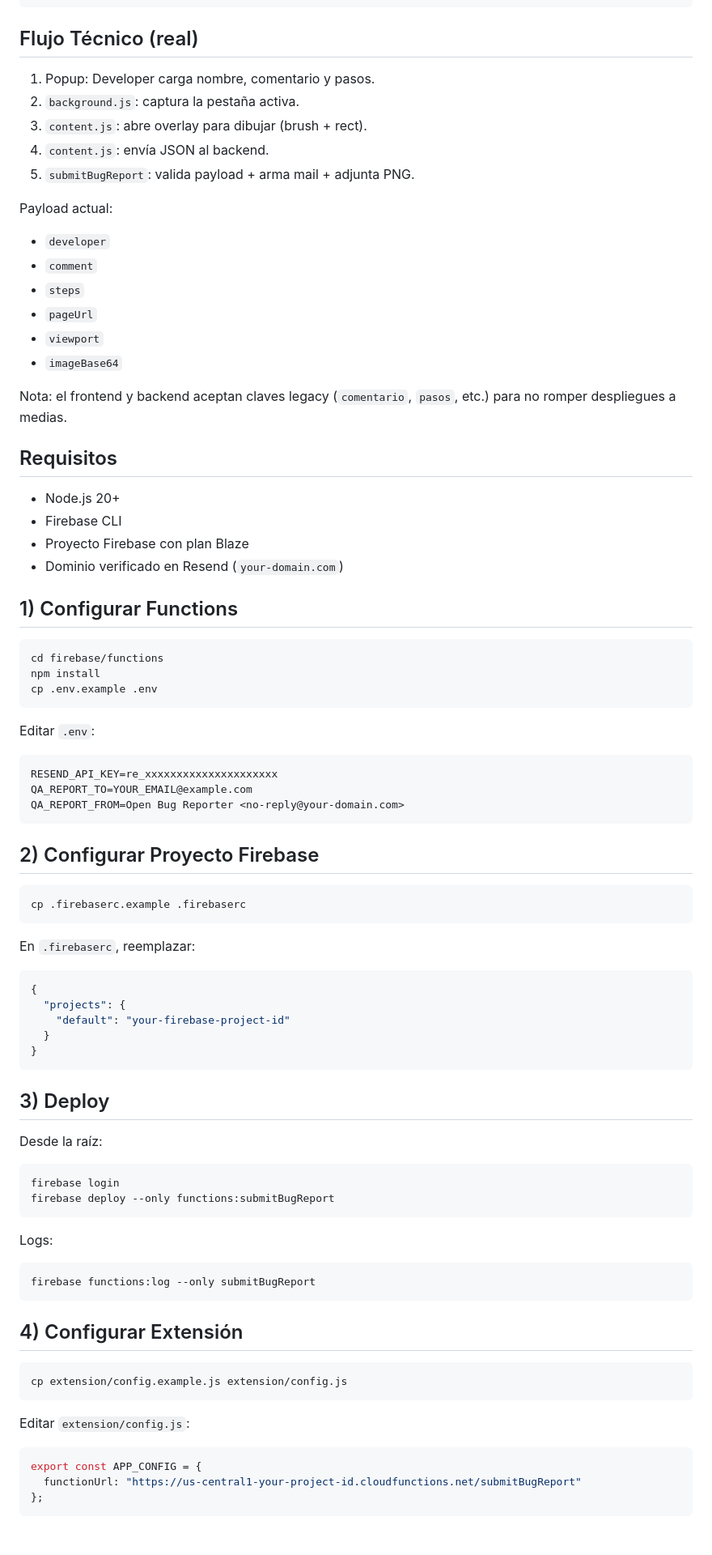
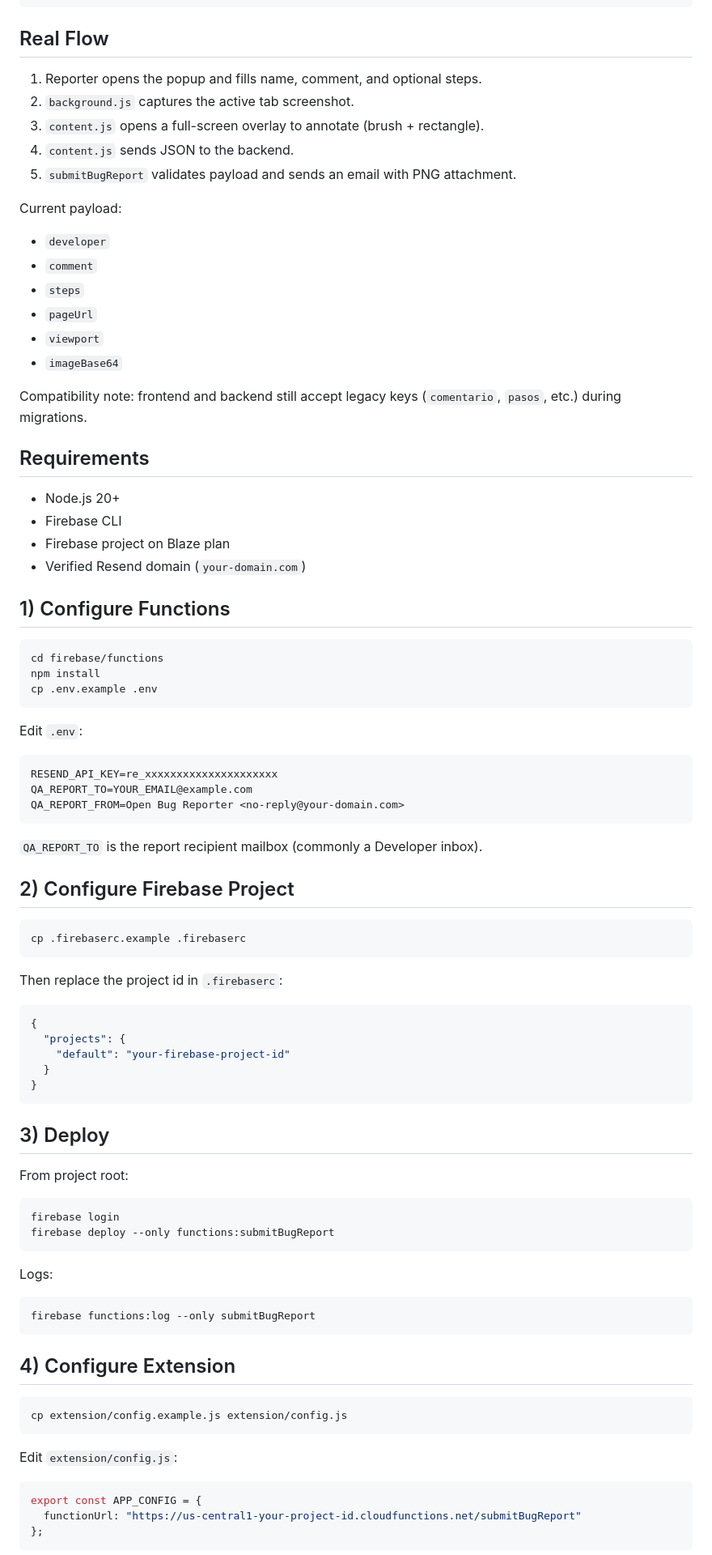
Before and after one commit to rodriuy/OpenBug, a Markdown page: README.md, the part around one of its changes. Shown at 81% size. Drawn GitHub-style; blank space fills up the shorter version.

Commit message:
translate readme to english and link readme.es

````diff
--- a/README.md
+++ b/README.md
@@ -32,14 +34,14 @@ No pretende ser una plataforma gigante. Es una herramienta rápida para equipos
 └─ firebase.json
 ```
 
-## Flujo Técnico (real)
-1. Popup: Developer carga nombre, comentario y pasos.
-2. `background.js`: captura la pestaña activa.
-3. `content.js`: abre overlay para dibujar (brush + rect).
-4. `content.js`: envía JSON al backend.
-5. `submitBugReport`: valida payload + arma mail + adjunta PNG.
+## Real Flow
+1. Reporter opens the popup and fills name, comment, and optional steps.
+2. `background.js` captures the active tab screenshot.
+3. `content.js` opens a full-screen overlay to annotate (brush + rectangle).
+4. `content.js` sends JSON to the backend.
+5. `submitBugReport` validates payload and sends an email with PNG attachment.
 
-Payload actual:
+Current payload:
 - `developer`
 - `comment`
 - `steps`
@@ -47,34 +49,36 @@ Payload actual:
 - `viewport`
 - `imageBase64`
 
-Nota: el frontend y backend aceptan claves legacy (`comentario`, `pasos`, etc.) para no romper despliegues a medias.
+Compatibility note: frontend and backend still accept legacy keys (`comentario`, `pasos`, etc.) during migrations.
 
-## Requisitos
+## Requirements
 - Node.js 20+
 - Firebase CLI
-- Proyecto Firebase con plan Blaze
-- Dominio verificado en Resend (`your-domain.com`)
+- Firebase project on Blaze plan
+- Verified Resend domain (`your-domain.com`)
 
-## 1) Configurar Functions
+## 1) Configure Functions
 ```bash
 cd firebase/functions
 npm install
 cp .env.example .env
 ```
 
-Editar `.env`:
+Edit `.env`:
 ```env
 RESEND_API_KEY=re_xxxxxxxxxxxxxxxxxxxxx
 QA_REPORT_TO=YOUR_EMAIL@example.com
 QA_REPORT_FROM=Open Bug Reporter <no-reply@your-domain.com>
 ```
 
-## 2) Configurar Proyecto Firebase
+`QA_REPORT_TO` is the report recipient mailbox (commonly a Developer inbox).
+
+## 2) Configure Firebase Project
 ```bash
 cp .firebaserc.example .firebaserc
 ```
 
-En `.firebaserc`, reemplazar:
+Then replace the project id in `.firebaserc`:
 ```json
 {
   "projects": {
@@ -84,7 +88,7 @@ En `.firebaserc`, reemplazar:
 ```
 
 ## 3) Deploy
-Desde la raíz:
+From project root:
 ```bash
 firebase login
 firebase deploy --only functions:submitBugReport
@@ -95,12 +99,12 @@ Logs:
 firebase functions:log --only submitBugReport
 ```
 
-## 4) Configurar Extensión
+## 4) Configure Extension
 ```bash
 cp extension/config.example.js extension/config.js
 ```
 
-Editar `extension/config.js`:
+Edit `extension/config.js`:
 ```js
 export const APP_CONFIG = {
   functionUrl: "https://us-central1-your-project-id.cloudfunctions.net/submitBugReport"
````
Also changed, not shown: other parts of README.md (+21 -19 lines), README.es.md (added, +135 -0 lines).
